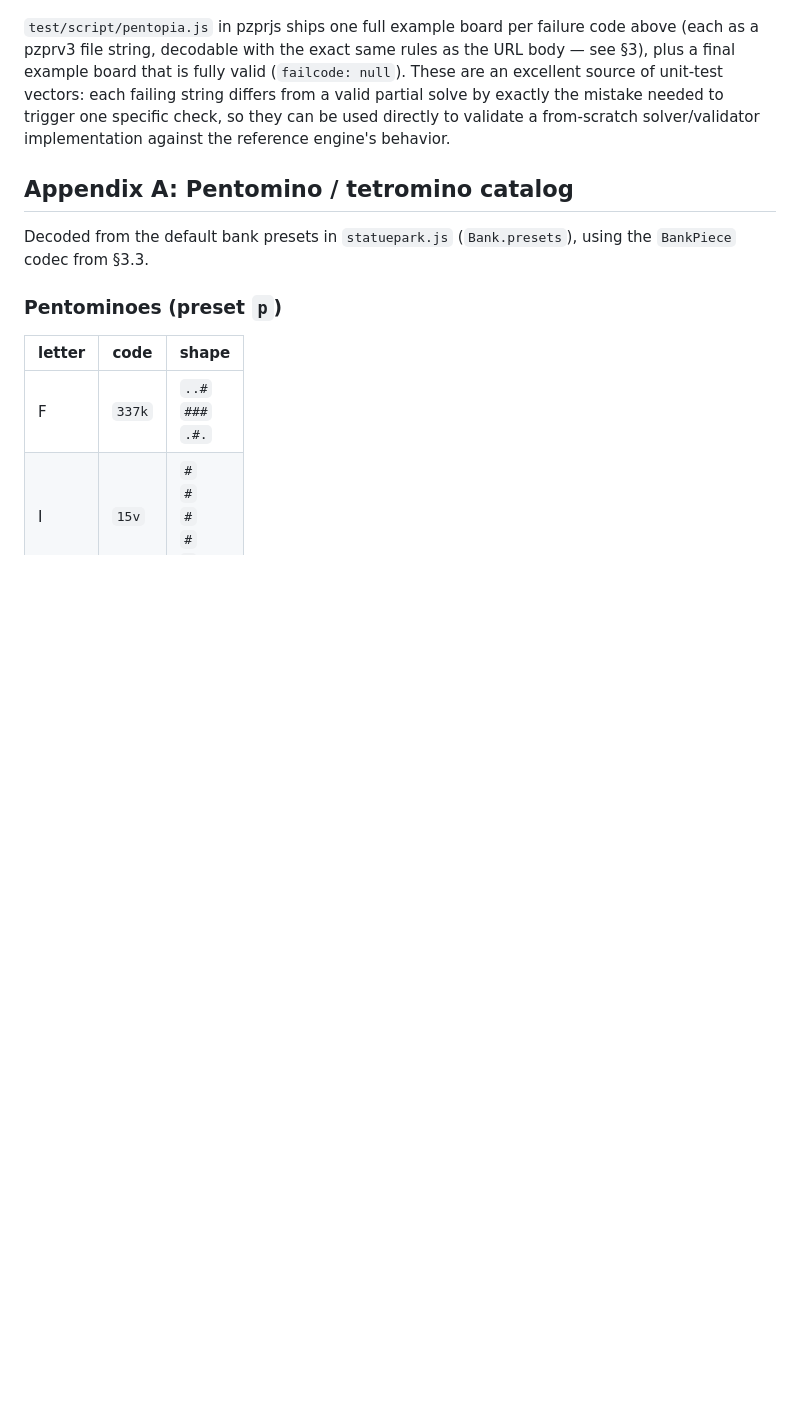
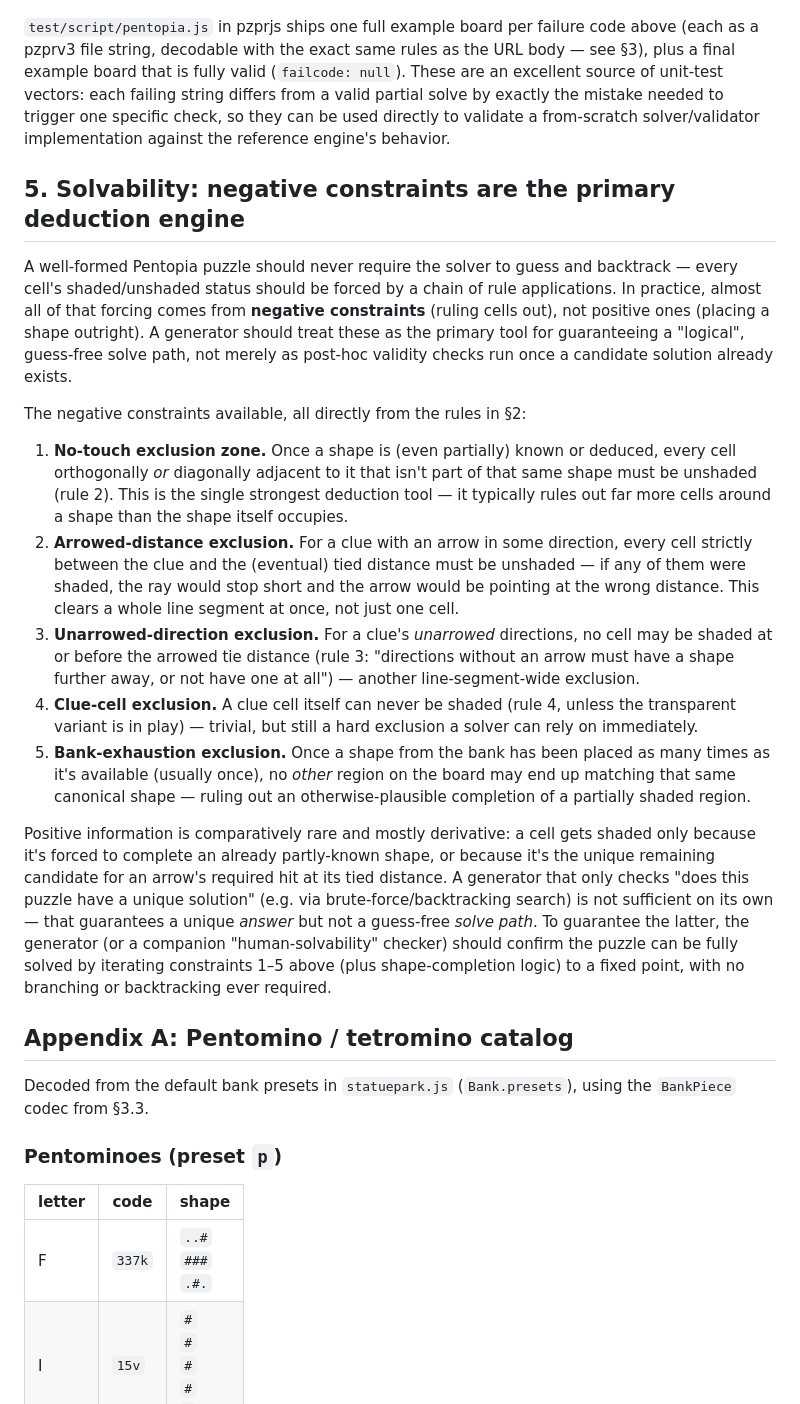
Before and after one commit to daromaj/pentopia, a Markdown page: docs/pentopia-puzzlink-format.md, the part around the change. Rendered like a GitHub page; blank space fills up the shorter version.

Commit message:
Document negative constraints as the primary solving mechanism
Adds a section explaining that no-touch, arrow-distance, and bank-
exhaustion exclusions (not positive placement) are what should drive
a guess-free solve, and that a generator must verify solvability via
constraint propagation, not just uniqueness of the answer.

Co-Authored-By: Claude Sonnet 5 <noreply@anthropic.com>
Claude-Session: https://claude.ai/code/session_01QHz4cjb4FFg2aUaYqBnYvn

```diff
--- a/docs/pentopia-puzzlink-format.md
+++ b/docs/pentopia-puzzlink-format.md
@@ -395,6 +395,52 @@ the mistake needed to trigger one specific check, so they can be used
 directly to validate a from-scratch solver/validator implementation
 against the reference engine's behavior.
 
+## 5. Solvability: negative constraints are the primary deduction engine
+
+A well-formed Pentopia puzzle should never require the solver to guess and
+backtrack — every cell's shaded/unshaded status should be forced by a
+chain of rule applications. In practice, almost all of that forcing comes
+from **negative constraints** (ruling cells out), not positive ones
+(placing a shape outright). A generator should treat these as the primary
+tool for guaranteeing a "logical", guess-free solve path, not merely as
+post-hoc validity checks run once a candidate solution already exists.
+
+The negative constraints available, all directly from the rules in §2:
+
+1. **No-touch exclusion zone.** Once a shape is (even partially) known or
+   deduced, every cell orthogonally *or* diagonally adjacent to it that
+   isn't part of that same shape must be unshaded (rule 2). This is the
+   single strongest deduction tool — it typically rules out far more
+   cells around a shape than the shape itself occupies.
+2. **Arrowed-distance exclusion.** For a clue with an arrow in some
+   direction, every cell strictly between the clue and the (eventual)
+   tied distance must be unshaded — if any of them were shaded, the ray
+   would stop short and the arrow would be pointing at the wrong
+   distance. This clears a whole line segment at once, not just one cell.
+3. **Unarrowed-direction exclusion.** For a clue's *unarrowed* directions,
+   no cell may be shaded at or before the arrowed tie distance (rule 3:
+   "directions without an arrow must have a shape further away, or not
+   have one at all") — another line-segment-wide exclusion.
+4. **Clue-cell exclusion.** A clue cell itself can never be shaded (rule
+   4, unless the transparent variant is in play) — trivial, but still a
+   hard exclusion a solver can rely on immediately.
+5. **Bank-exhaustion exclusion.** Once a shape from the bank has been
+   placed as many times as it's available (usually once), no *other*
+   region on the board may end up matching that same canonical shape —
+   ruling out an otherwise-plausible completion of a partially shaded
+   region.
+
+Positive information is comparatively rare and mostly derivative: a cell
+gets shaded only because it's forced to complete an already partly-known
+shape, or because it's the unique remaining candidate for an arrow's
+required hit at its tied distance. A generator that only checks "does
+this puzzle have a unique solution" (e.g. via brute-force/backtracking
+search) is not sufficient on its own — that guarantees a unique *answer*
+but not a guess-free *solve path*. To guarantee the latter, the generator
+(or a companion "human-solvability" checker) should confirm the puzzle can
+be fully solved by iterating constraints 1–5 above (plus shape-completion
+logic) to a fixed point, with no branching or backtracking ever required.
+
 ## Appendix A: Pentomino / tetromino catalog
 
 Decoded from the default bank presets in `statuepark.js` (`Bank.presets`),
```
